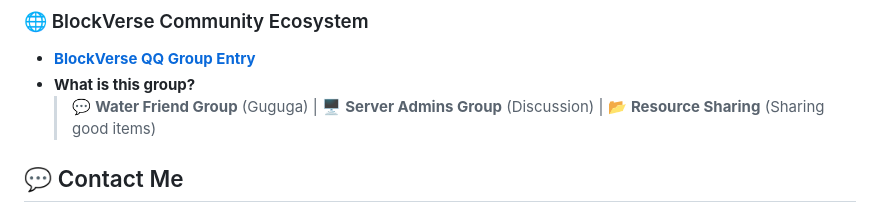
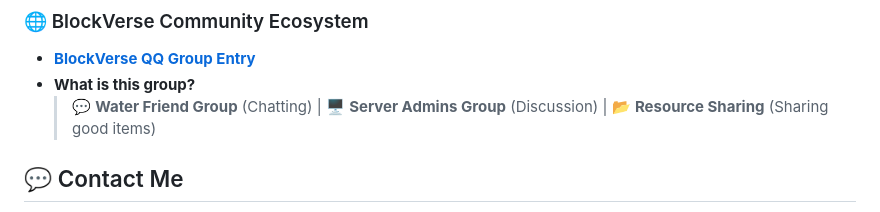
Before and after one commit to Kauo7420/Kauo7420, a Markdown page: README_en.md, the part around the change. GitHub-like rendering.

```diff
--- a/README_en.md
+++ b/README_en.md
@@ -48,7 +48,7 @@ You can view my [Bilibili Space](https://space.bilibili.com/375148183) on the Bi
 
 - **[BlockVerse QQ Group Entry](https://qm.qq.com/q/pytpZhA24M)**
 - **What is this group?**
-  > 💬 **Water Friend Group** (Guguga) | 🖥 **Server Admins Group** (Discussion) | 📂 **Resource Sharing** (Sharing good items)
+  > 💬 **Water Friend Group** (Chatting) | 🖥 **Server Admins Group** (Discussion) | 📂 **Resource Sharing** (Sharing good items)
 
 ## 💬 Contact Me
 
```
